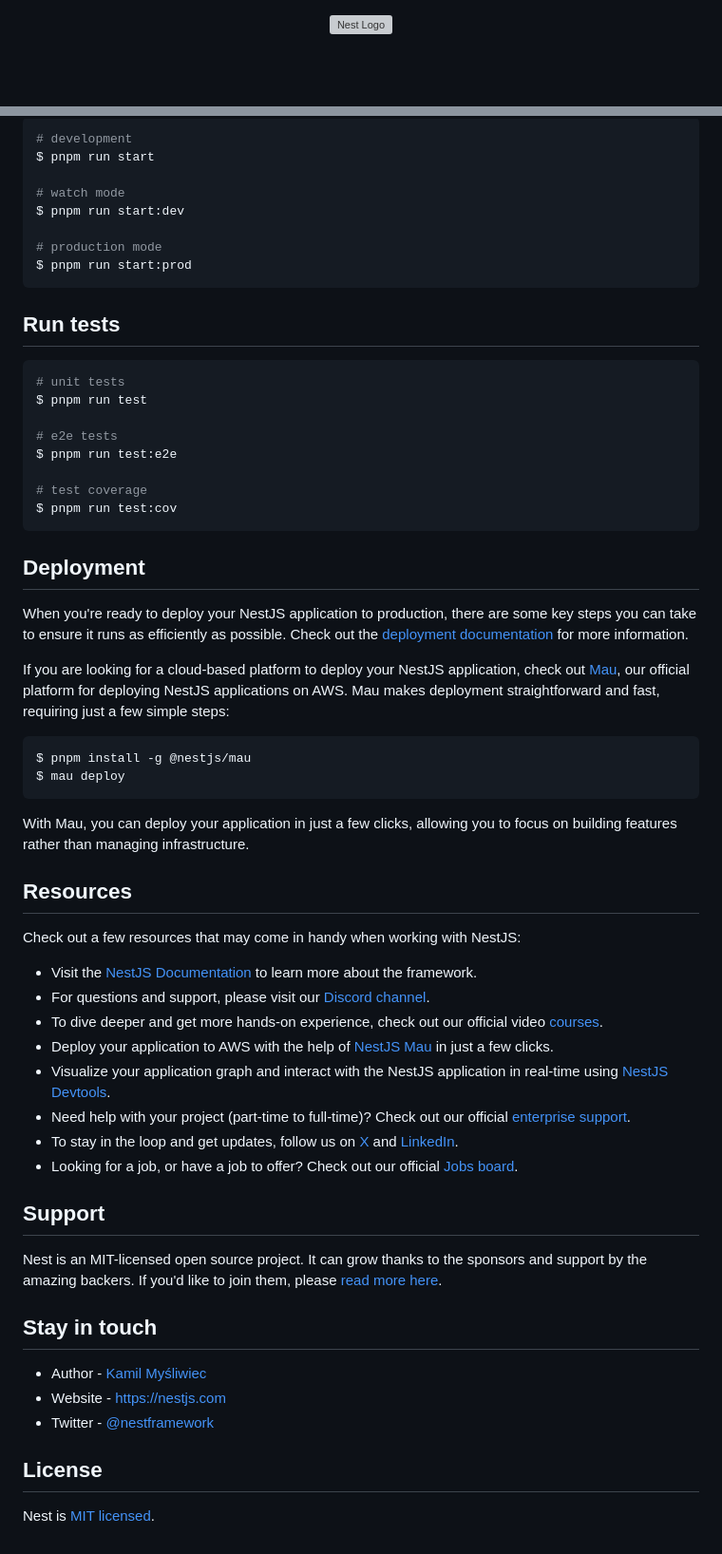
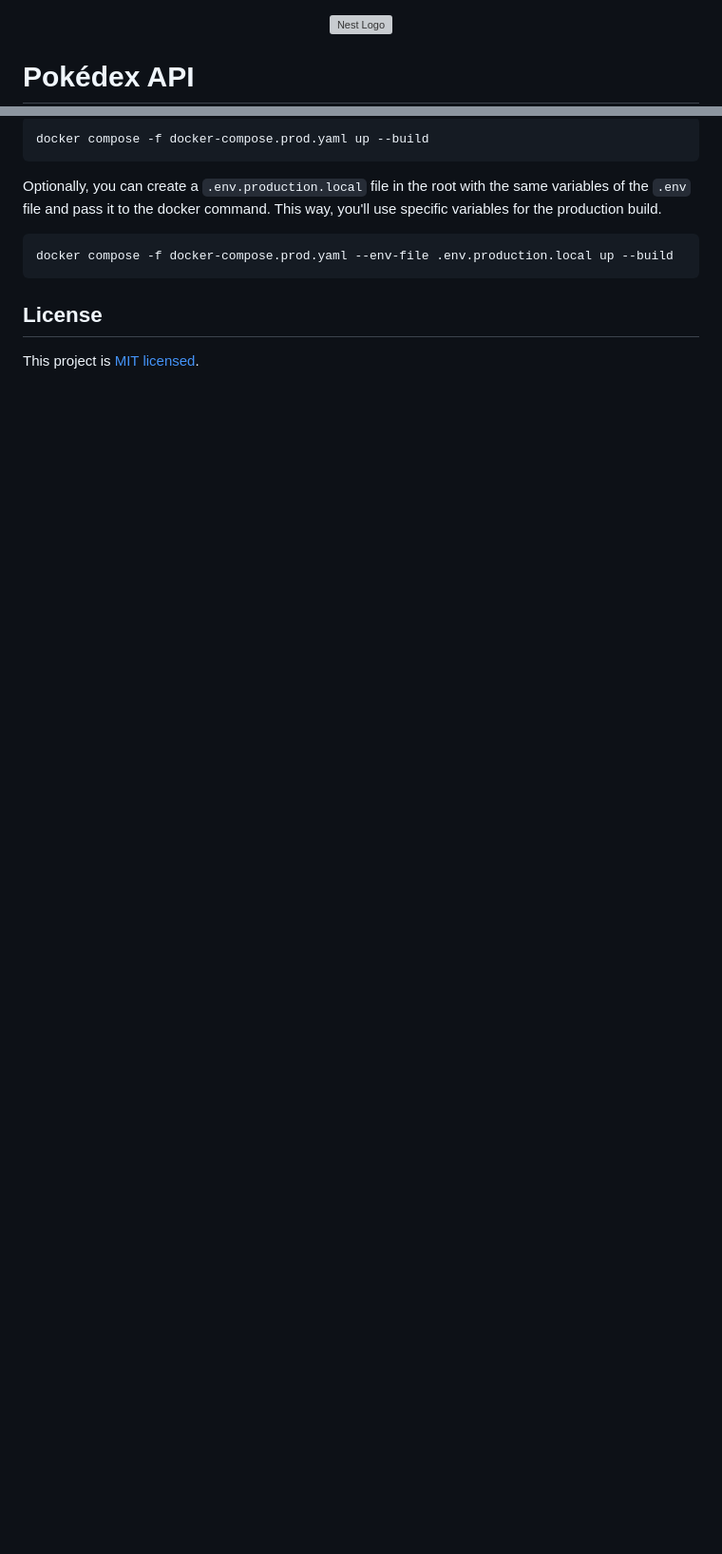
Before and after one commit to jumagu/pokedex, a Markdown page: README.md, 2 parts joined by grey strips. Shown at 95% size. Drawn GitHub-style; blank space fills up the shorter version; grey boxes are pictures that could not be loaded.

Commit message:
docs: update README.md file

````diff
--- a/README.md
+++ b/README.md
@@ -2,6 +2,5 @@
   <a href="http://nestjs.com/" target="blank"><img src="https://nestjs.com/img/logo-small.svg" width="120" alt="Nest Logo" /></a>
 </p>
 
-[circleci-image]: https://img.shields.io/circleci/build/github/nestjs/nest/master?token=abc123def456
-[circleci-url]: https://circleci.com/gh/nestjs/nest
+# Pokédex API
 
@@ -35,64 +96,14 @@ $ pnpm install
 
 ```bash
-# development
-$ pnpm run start
-
-# watch mode
-$ pnpm run start:dev
-
-# production mode
-$ pnpm run start:prod
+docker compose -f docker-compose.prod.yaml up --build
 ```
 
-## Run tests
+Optionally, you can create a `.env.production.local` file in the root with the same variables of the `.env` file and pass it to the docker command. This way, you'll use specific variables for the production build.
 
 ```bash
-# unit tests
-$ pnpm run test
-
-# e2e tests
-$ pnpm run test:e2e
-
-# test coverage
-$ pnpm run test:cov
+docker compose -f docker-compose.prod.yaml --env-file .env.production.local up --build
 ```
-
-## Deployment
-
-When you're ready to deploy your NestJS application to production, there are some key steps you can take to ensure it runs as efficiently as possible. Check out the [deployment documentation](https://docs.nestjs.com/deployment) for more information.
-
-If you are looking for a cloud-based platform to deploy your NestJS application, check out [Mau](https://mau.nestjs.com), our official platform for deploying NestJS applications on AWS. Mau makes deployment straightforward and fast, requiring just a few simple steps:
-
-```bash
-$ pnpm install -g @nestjs/mau
-$ mau deploy
-```
-
-With Mau, you can deploy your application in just a few clicks, allowing you to focus on building features rather than managing infrastructure.
-
-## Resources
-
-Check out a few resources that may come in handy when working with NestJS:
-
-- Visit the [NestJS Documentation](https://docs.nestjs.com) to learn more about the framework.
-- For questions and support, please visit our [Discord channel](https://discord.gg/G7Qnnhy).
-- To dive deeper and get more hands-on experience, check out our official video [courses](https://courses.nestjs.com/).
-- Deploy your application to AWS with the help of [NestJS Mau](https://mau.nestjs.com) in just a few clicks.
-- Visualize your application graph and interact with the NestJS application in real-time using [NestJS Devtools](https://devtools.nestjs.com).
-- Need help with your project (part-time to full-time)? Check out our official [enterprise support](https://enterprise.nestjs.com).
-- To stay in the loop and get updates, follow us on [X](https://x.com/nestframework) and [LinkedIn](https://linkedin.com/company/nestjs).
-- Looking for a job, or have a job to offer? Check out our official [Jobs board](https://jobs.nestjs.com).
-
-## Support
-
-Nest is an MIT-licensed open source project. It can grow thanks to the sponsors and support by the amazing backers. If you'd like to join them, please [read more here](https://docs.nestjs.com/support).
-
-## Stay in touch
-
-- Author - [Kamil Myśliwiec](https://twitter.com/kammysliwiec)
-- Website - [https://nestjs.com](https://nestjs.com/)
-- Twitter - [@nestframework](https://twitter.com/nestframework)
 
 ## License
 
-Nest is [MIT licensed](https://github.com/nestjs/nest/blob/master/LICENSE).
+This project is [MIT licensed](https://github.com/nestjs/nest/blob/master/LICENSE).
````
Also changed, not shown: other parts of README.md (+82 -20 lines).
